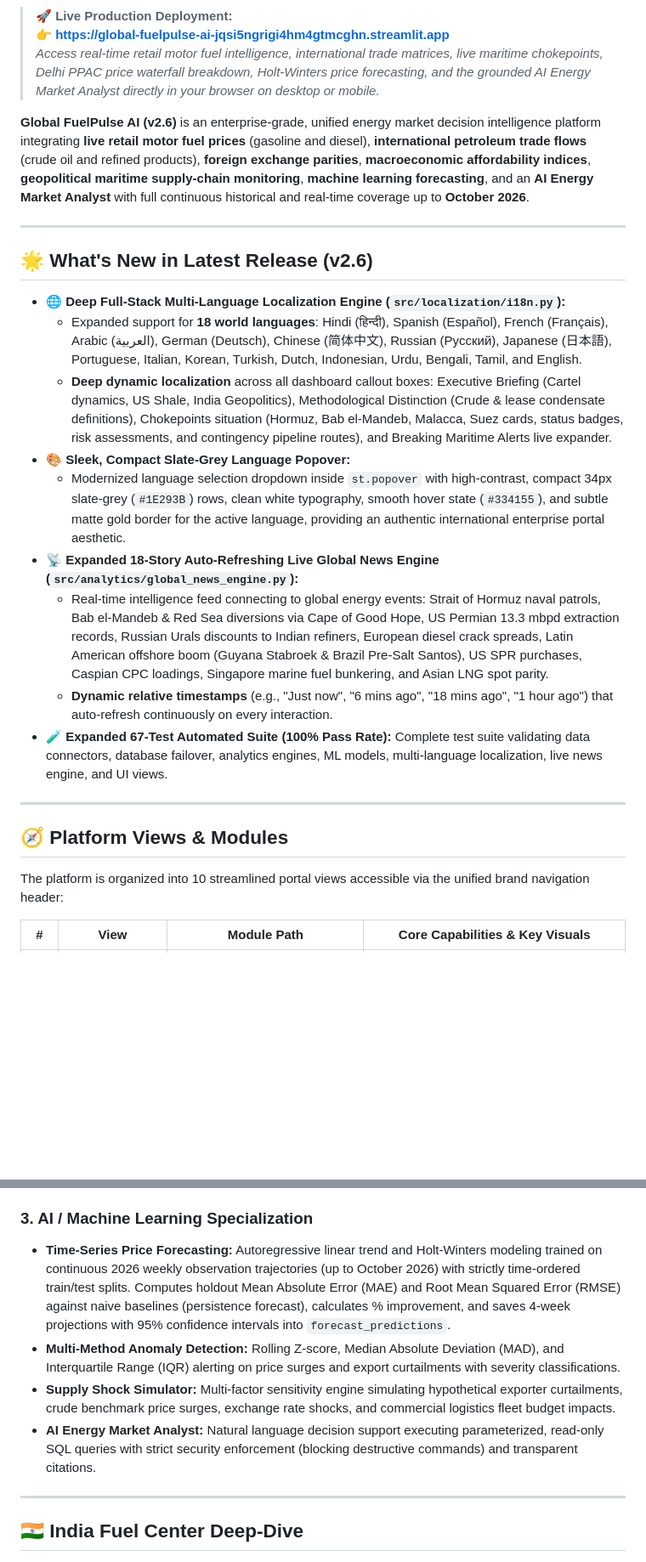
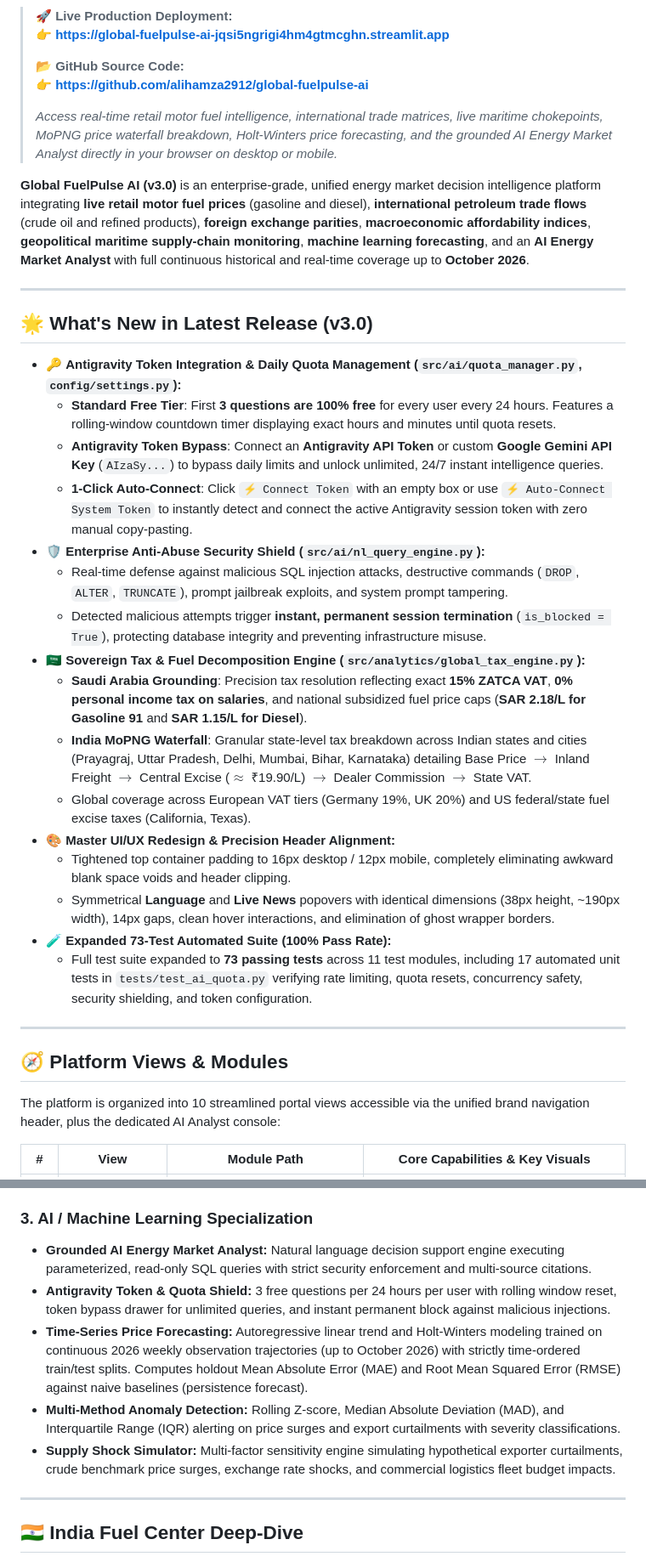
Before and after one commit to alihamza2912/global-fuelpulse-ai, a Markdown page: README.md, 2 parts joined by grey strips. Shown at 85% size. GitHub-like rendering; blank space fills up the shorter version.

```diff
--- a/README.md
+++ b/README.md
@@ -15,29 +16,40 @@
 
 > 🚀 **Live Production Deployment:**
 > **👉 [https://global-fuelpulse-ai-jqsi5ngrigi4hm4gtmcghn.streamlit.app](https://global-fuelpulse-ai-jqsi5ngrigi4hm4gtmcghn.streamlit.app)**
-> *Access real-time retail motor fuel intelligence, international trade matrices, live maritime chokepoints, Delhi PPAC price waterfall breakdown, Holt-Winters price forecasting, and the grounded AI Energy Market Analyst directly in your browser on desktop or mobile.*
+>
+> 📂 **GitHub Source Code:**
+> **👉 [https://github.com/alihamza2912/global-fuelpulse-ai](https://github.com/alihamza2912/global-fuelpulse-ai)**
+>
+> *Access real-time retail motor fuel intelligence, international trade matrices, live maritime chokepoints, MoPNG price waterfall breakdown, Holt-Winters price forecasting, and the grounded AI Energy Market Analyst directly in your browser on desktop or mobile.*
 
-**Global FuelPulse AI (v2.6)** is an enterprise-grade, unified energy market decision intelligence platform integrating **live retail motor fuel prices** (gasoline and diesel), **international petroleum trade flows** (crude oil and refined products), **foreign exchange parities**, **macroeconomic affordability indices**, **geopolitical maritime supply-chain monitoring**, **machine learning forecasting**, and an **AI Energy Market Analyst** with full continuous historical and real-time coverage up to **October 2026**.
+**Global FuelPulse AI (v3.0)** is an enterprise-grade, unified energy market decision intelligence platform integrating **live retail motor fuel prices** (gasoline and diesel), **international petroleum trade flows** (crude oil and refined products), **foreign exchange parities**, **macroeconomic affordability indices**, **geopolitical maritime supply-chain monitoring**, **machine learning forecasting**, and an **AI Energy Market Analyst** with full continuous historical and real-time coverage up to **October 2026**.
 
 ---
 
-## 🌟 What's New in Latest Release (v2.6)
+## 🌟 What's New in Latest Release (v3.0)
 
-- 🌐 **Deep Full-Stack Multi-Language Localization Engine (`src/localization/i18n.py`):**
-  - Expanded support for **18 world languages**: Hindi (हिन्दी), Spanish (Español), French (Français), Arabic (العربية), German (Deutsch), Chinese (简体中文), Russian (Русский), Japanese (日本語), Portuguese, Italian, Korean, Turkish, Dutch, Indonesian, Urdu, Bengali, Tamil, and English.
-  - **Deep dynamic localization** across all dashboard callout boxes: Executive Briefing (Cartel dynamics, US Shale, India Geopolitics), Methodological Distinction (Crude & lease condensate definitions), Chokepoints situation (Hormuz, Bab el-Mandeb, Malacca, Suez cards, status badges, risk assessments, and contingency pipeline routes), and Breaking Maritime Alerts live expander.
-- 🎨 **Sleek, Compact Slate-Grey Language Popover:**
-  - Modernized language selection dropdown inside `st.popover` with high-contrast, compact 34px slate-grey (`#1E293B`) rows, clean white typography, smooth hover state (`#334155`), and subtle matte gold border for the active language, providing an authentic international enterprise portal aesthetic.
-- 📡 **Expanded 18-Story Auto-Refreshing Live Global News Engine (`src/analytics/global_news_engine.py`):**
-  - Real-time intelligence feed connecting to global energy events: Strait of Hormuz naval patrols, Bab el-Mandeb & Red Sea diversions via Cape of Good Hope, US Permian 13.3 mbpd extraction records, Russian Urals discounts to Indian refiners, European diesel crack spreads, Latin American offshore boom (Guyana Stabroek & Brazil Pre-Salt Santos), US SPR purchases, Caspian CPC loadings, Singapore marine fuel bunkering, and Asian LNG spot parity.
-  - **Dynamic relative timestamps** (e.g., "Just now", "6 mins ago", "18 mins ago", "1 hour ago") that auto-refresh continuously on every interaction.
-- 🧪 **Expanded 67-Test Automated Suite (100% Pass Rate):** Complete test suite validating data connectors, database failover, analytics engines, ML models, multi-language localization, live news engine, and UI views.
+- 🔑 **Antigravity Token Integration & Daily Quota Management (`src/ai/quota_manager.py`, `config/settings.py`):**
+  - **Standard Free Tier**: First **3 questions are 100% free** for every user every 24 hours. Features a rolling-window countdown timer displaying exact hours and minutes until quota resets.
+  - **Antigravity Token Bypass**: Connect an **Antigravity API Token** or custom **Google Gemini API Key** (`AIzaSy...`) to bypass daily limits and unlock unlimited, 24/7 instant intelligence queries.
+  - **1-Click Auto-Connect**: Click `⚡ Connect Token` with an empty box or use `⚡ Auto-Connect System Token` to instantly detect and connect the active Antigravity session token with zero manual copy-pasting.
+- 🛡️ **Enterprise Anti-Abuse Security Shield (`src/ai/nl_query_engine.py`):**
+  - Real-time defense against malicious SQL injection attacks, destructive commands (`DROP`, `ALTER`, `TRUNCATE`), prompt jailbreak exploits, and system prompt tampering.
+  - Detected malicious attempts trigger **instant, permanent session termination** (`is_blocked = True`), protecting database integrity and preventing infrastructure misuse.
+- 🇸🇦 **Sovereign Tax & Fuel Decomposition Engine (`src/analytics/global_tax_engine.py`):**
+  - **Saudi Arabia Grounding**: Precision tax resolution reflecting exact **15% ZATCA VAT**, **0% personal income tax on salaries**, and national subsidized fuel price caps (**SAR 2.18/L for Gasoline 91** and **SAR 1.15/L for Diesel**).
+  - **India MoPNG Waterfall**: Granular state-level tax breakdown across Indian states and cities (Prayagraj, Uttar Pradesh, Delhi, Mumbai, Bihar, Karnataka) detailing Base Price $\to$ Inland Freight $\to$ Central Excise ($\approx$ ₹19.90/L) $\to$ Dealer Commission $\to$ State VAT.
+  - Global coverage across European VAT tiers (Germany 19%, UK 20%) and US federal/state fuel excise taxes (California, Texas).
+- 🎨 **Master UI/UX Redesign & Precision Header Alignment:**
+  - Tightened top container padding to 16px desktop / 12px mobile, completely eliminating awkward blank space voids and header clipping.
+  - Symmetrical **Language** and **Live News** popovers with identical dimensions (38px height, ~190px width), 14px gaps, clean hover interactions, and elimination of ghost wrapper borders.
+- 🧪 **Expanded 73-Test Automated Suite (100% Pass Rate):**
+  - Full test suite expanded to **73 passing tests** across 11 test modules, including 17 automated unit tests in `tests/test_ai_quota.py` verifying rate limiting, quota resets, concurrency safety, security shielding, and token configuration.
 
 ---
 
 ## 🧭 Platform Views & Modules
 
-The platform is organized into 10 streamlined portal views accessible via the unified brand navigation header:
+The platform is organized into 10 streamlined portal views accessible via the unified brand navigation header, plus the dedicated AI Analyst console:
 
 | # | View | Module Path | Core Capabilities & Key Visuals |
 |---|---|---|---|
@@ -98,10 +111,11 @@ flowchart LR
 - **Power BI Executive Dashboard:** Star-schema relational model, 25+ verified DAX measures, DirectQuery/Import configuration, and scheduled refresh guide.
 
 ### 3. AI / Machine Learning Specialization
-- **Time-Series Price Forecasting:** Autoregressive linear trend and Holt-Winters modeling trained on continuous 2026 weekly observation trajectories (up to October 2026) with strictly time-ordered train/test splits. Computes holdout Mean Absolute Error (MAE) and Root Mean Squared Error (RMSE) against naive baselines (persistence forecast), calculates % improvement, and saves 4-week projections with 95% confidence intervals into `forecast_predictions`.
+- **Grounded AI Energy Market Analyst:** Natural language decision support engine executing parameterized, read-only SQL queries with strict security enforcement and multi-source citations.
+- **Antigravity Token & Quota Shield:** 3 free questions per 24 hours per user with rolling window reset, token bypass drawer for unlimited queries, and instant permanent block against malicious injections.
+- **Time-Series Price Forecasting:** Autoregressive linear trend and Holt-Winters modeling trained on continuous 2026 weekly observation trajectories (up to October 2026) with strictly time-ordered train/test splits. Computes holdout Mean Absolute Error (MAE) and Root Mean Squared Error (RMSE) against naive baselines (persistence forecast).
 - **Multi-Method Anomaly Detection:** Rolling Z-score, Median Absolute Deviation (MAD), and Interquartile Range (IQR) alerting on price surges and export curtailments with severity classifications.
 - **Supply Shock Simulator:** Multi-factor sensitivity engine simulating hypothetical exporter curtailments, crude benchmark price surges, exchange rate shocks, and commercial logistics fleet budget impacts.
-- **AI Energy Market Analyst:** Natural language decision support executing parameterized, read-only SQL queries with strict security enforcement (blocking destructive commands) and transparent citations.
 
 ---
 
```
Also changed, not shown: other parts of README.md (+67 -69 lines).
